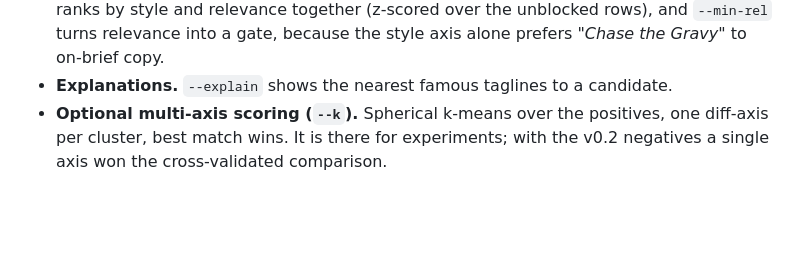
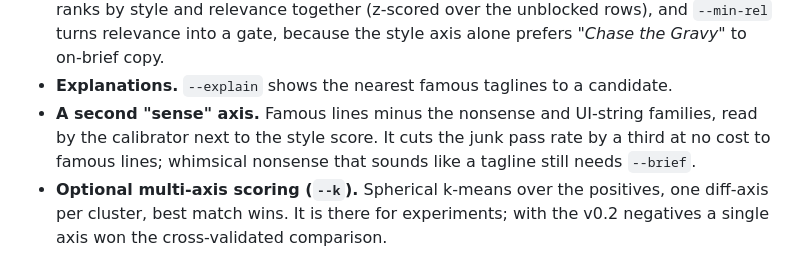
Before and after one commit to tasuku-kobayashi/emoscript, a Markdown page: README.md, the part around one of its changes. Drawn GitHub-style; blank space fills up the shorter version.

```diff
--- a/README.md
+++ b/README.md
@@ -64,6 +64,10 @@ missing:
   the Gravy"* to on-brief copy.
 - **Explanations.** `--explain` shows the nearest famous taglines to a
   candidate.
+- **A second "sense" axis.** Famous lines minus the nonsense and UI-string
+  families, read by the calibrator next to the style score. It cuts the junk
+  pass rate by a third at no cost to famous lines; whimsical nonsense that
+  sounds like a tagline still needs `--brief`.
 - **Optional multi-axis scoring (`--k`).** Spherical k-means over the
   positives, one diff-axis per cluster, best match wins. It is there for
   experiments; with the v0.2 negatives a single axis won the cross-validated
```
Also changed, not shown: other parts of README.md (+26 -21 lines), docs/results.md (+80 -71 lines).
